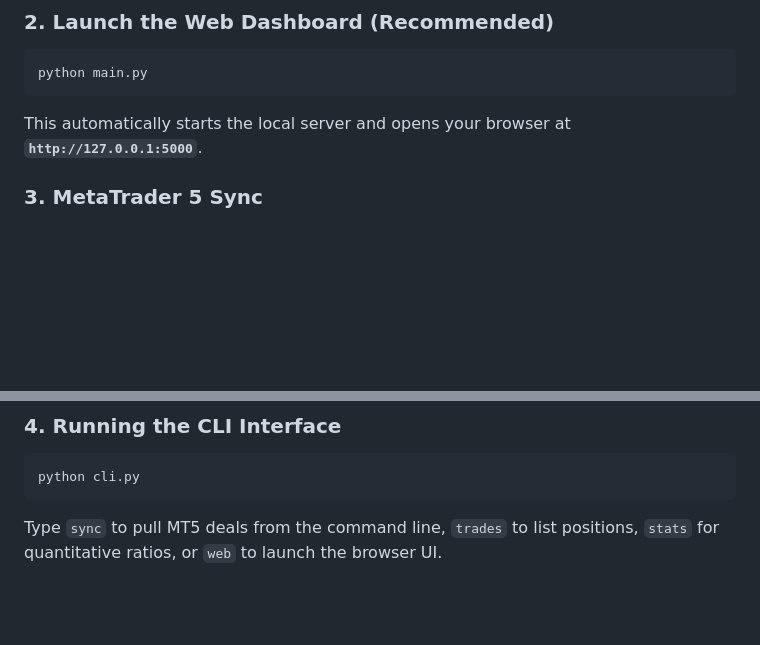
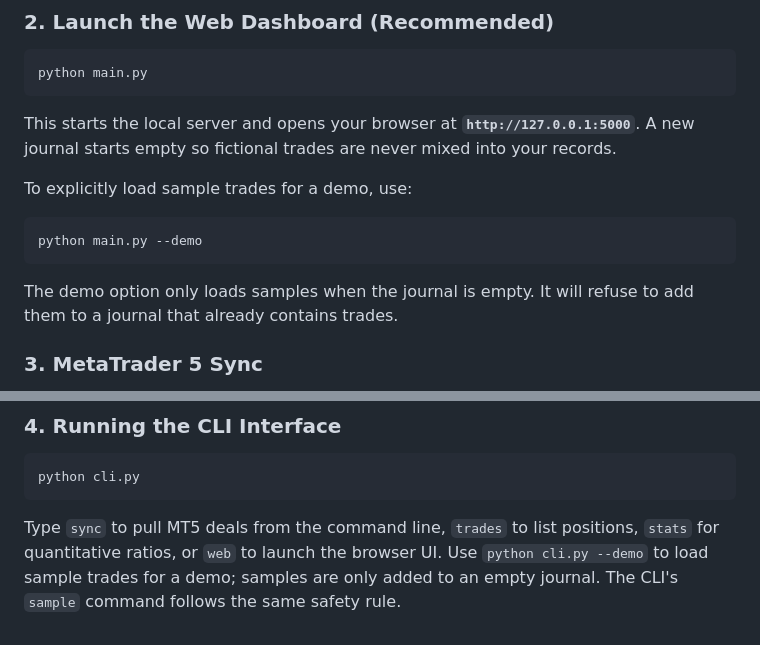
Before and after one commit to Morris99-ctrl/Trading-Journal-Pro, a Markdown page: README.md, 2 parts joined by grey strips. Rendered like a GitHub page; blank space fills up the shorter version.

Commit message:
docs: explain safe opt-in demo data

````diff
--- a/README.md
+++ b/README.md
@@ -49,7 +49,13 @@ pip install -r requirements.txt
 ```bash
 python main.py
 ```
-This automatically starts the local server and opens your browser at **`http://127.0.0.1:5000`**.
+This starts the local server and opens your browser at **`http://127.0.0.1:5000`**. A new journal starts empty so fictional trades are never mixed into your records.
+
+To explicitly load sample trades for a demo, use:
+```bash
+python main.py --demo
+```
+The demo option only loads samples when the journal is empty. It will refuse to add them to a journal that already contains trades.
 
 ### 3. MetaTrader 5 Sync
 1. Ensure your MetaTrader 5 terminal is running on your computer.
@@ -62,4 +68,4 @@ This automatically starts the local server and opens your browser at **`http://1
 ```bash
 python cli.py
 ```
-Type `sync` to pull MT5 deals from the command line, `trades` to list positions, `stats` for quantitative ratios, or `web` to launch the browser UI.
+Type `sync` to pull MT5 deals from the command line, `trades` to list positions, `stats` for quantitative ratios, or `web` to launch the browser UI. Use `python cli.py --demo` to load sample trades for a demo; samples are only added to an empty journal. The CLI's `sample` command follows the same safety rule.
````
